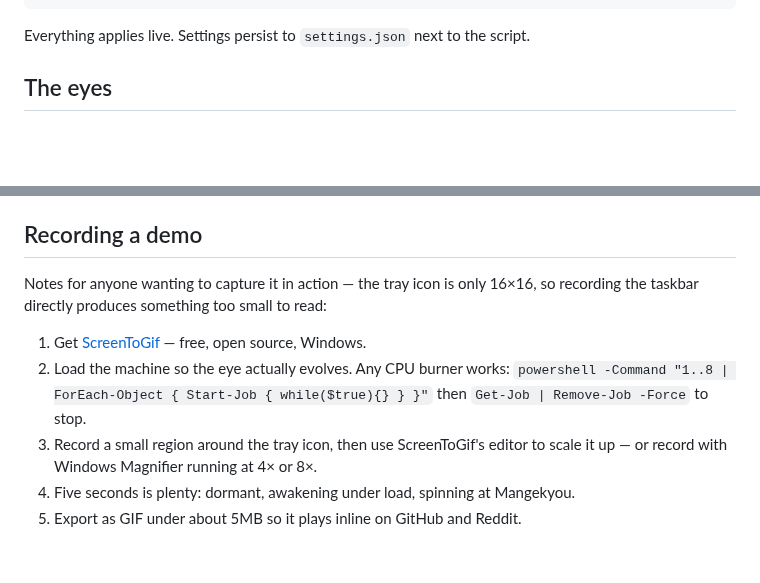
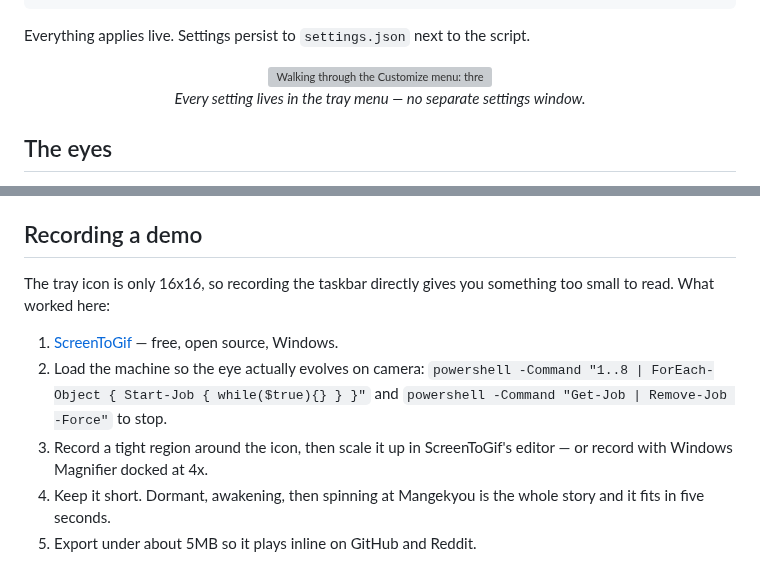
Before and after one commit to boode-hub/Sharingan-Monitor, a Markdown page: README.md, 2 parts joined by grey strips. GitHub-like rendering; blank space fills up the shorter version; grey boxes are pictures that could not be loaded.

Commit message:
Add demo GIFs to the README
- docs/evolve.gif: the tray icon awakening as CPU load rises
- docs/customize.gif: walking through the Customize menu

Published copies live in docs/ with clean names; the source recordings stay
in the repo root and are ignored.

Co-Authored-By: Claude Opus 5 <noreply@anthropic.com>

```diff
--- a/README.md
+++ b/README.md
@@ -62,6 +65,12 @@ Exit
 
 Everything applies live. Settings persist to `settings.json` next to the script.
 
+<p align="center">
+  <img src="docs/customize.gif" width="420" alt="Walking through the Customize menu: thresholds, colour, speed, shuffle and glow">
+  <br>
+  <em>Every setting lives in the tray menu — no separate settings window.</em>
+</p>
+
 ## The eyes
 
 Itachi · Obito · Kakashi · Madara · Izuna · Sasuke · Shisui · Indra · Shin ·
@@ -114,14 +123,15 @@ drawing code in this repository. The code is MIT licensed; see `LICENSE`.
 
 ## Recording a demo
 
-Notes for anyone wanting to capture it in action — the tray icon is only 16×16,
-so recording the taskbar directly produces something too small to read:
+The tray icon is only 16x16, so recording the taskbar directly gives you
+something too small to read. What worked here:
 
-1. Get [ScreenToGif](https://www.screentogif.com) — free, open source, Windows.
-2. Load the machine so the eye actually evolves. Any CPU burner works:
+1. [ScreenToGif](https://www.screentogif.com) — free, open source, Windows.
+2. Load the machine so the eye actually evolves on camera:
    `powershell -Command "1..8 | ForEach-Object { Start-Job { while($true){} } }"`
-   then `Get-Job | Remove-Job -Force` to stop.
-3. Record a small region around the tray icon, then use ScreenToGif's editor to
-   scale it up — or record with Windows Magnifier running at 4× or 8×.
-4. Five seconds is plenty: dormant, awakening under load, spinning at Mangekyou.
-5. Export as GIF under about 5MB so it plays inline on GitHub and Reddit.
+   and `powershell -Command "Get-Job | Remove-Job -Force"` to stop.
+3. Record a tight region around the icon, then scale it up in ScreenToGif's
+   editor — or record with Windows Magnifier docked at 4x.
+4. Keep it short. Dormant, awakening, then spinning at Mangekyou is the whole
+   story and it fits in five seconds.
+5. Export under about 5MB so it plays inline on GitHub and Reddit.
```
Also changed, not shown: other parts of README.md (+5 -2 lines), docs/evolve.gif (added), 2 other files.
